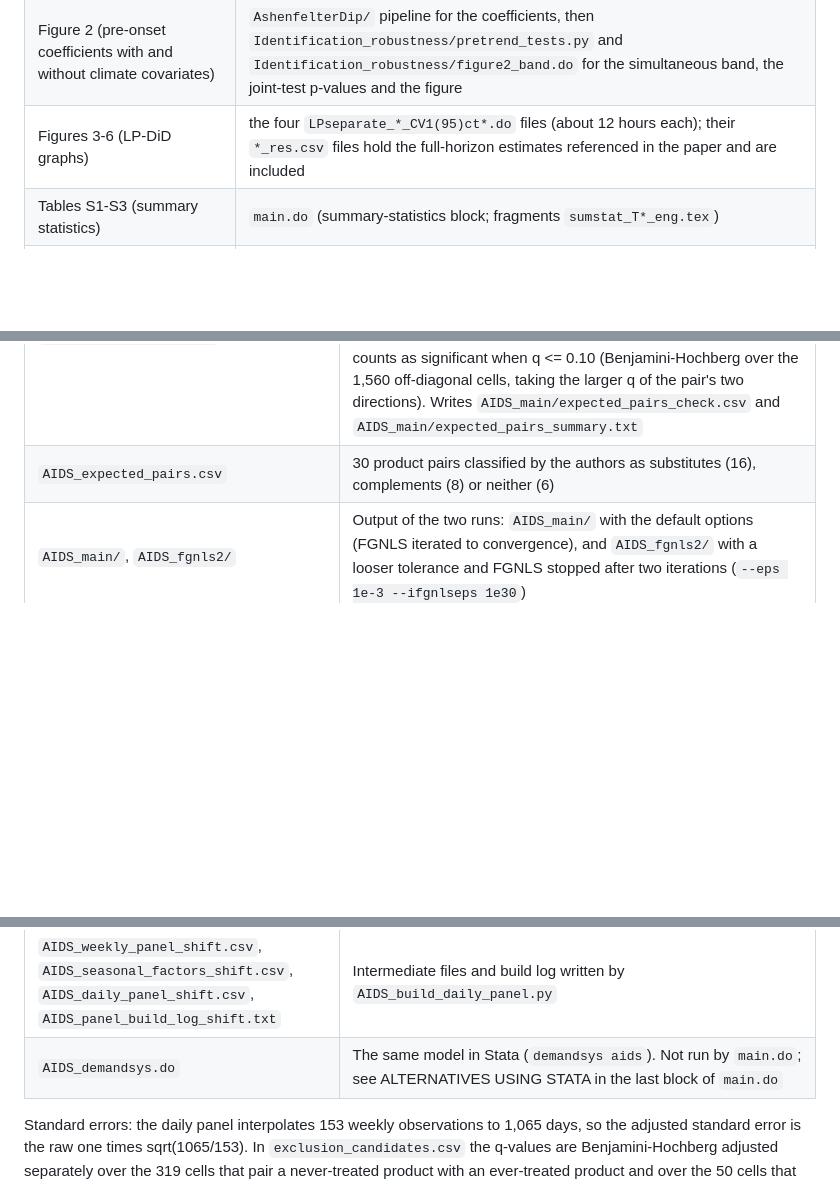
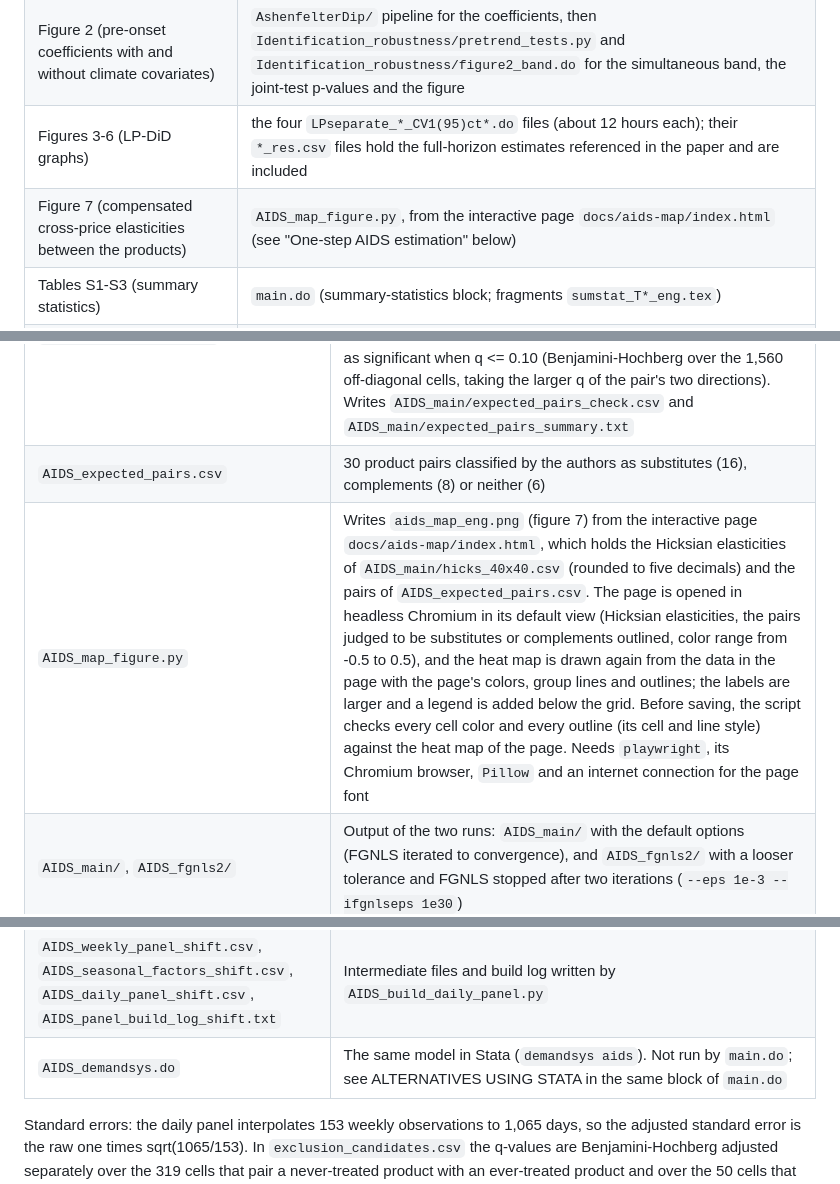
Before and after one commit to jayjeo/github_TRQ, a Markdown page: README.md, 3 parts joined by grey strips. GitHub-like rendering; blank space fills up the shorter version.

```diff
--- a/README.md
+++ b/README.md
@@ -40,6 +40,7 @@ Move them to the top folder before running `main.do`.
 | Figure 1 (retail prices around Quota Tariff onsets) | `AshenfelterDip/` pipeline (see the recipe block in `main.do`) |
 | Figure 2 (pre-onset coefficients with and without climate covariates) | `AshenfelterDip/` pipeline for the coefficients, then `Identification_robustness/pretrend_tests.py` and `Identification_robustness/figure2_band.do` for the simultaneous band, the joint-test p-values and the figure |
 | Figures 3-6 (LP-DiD graphs) | the four `LPseparate_*_CV1(95)ct*.do` files (about 12 hours each); their `*_res.csv` files hold the full-horizon estimates referenced in the paper and are included |
+| Figure 7 (compensated cross-price elasticities between the products) | `AIDS_map_figure.py`, from the interactive page `docs/aids-map/index.html` (see "One-step AIDS estimation" below) |
 | Tables S1-S3 (summary statistics) | `main.do` (summary-statistics block; fragments `sumstat_T*_eng.tex`) |
 | Table S4 (pre-treatment import dependence) | `Import_dependence/` (see "Pre-treatment import dependence" below) |
 | Table S5 (pineapple designation detail) | values hard-coded and verified in `main.do` (threshold-check block) |
@@ -82,12 +84,13 @@ The almost ideal demand system (AIDS) for 40 products is estimated in Python. Th
 | `AIDS_elasticities.py` | Reads the output of the two runs below. Writes `elasticities_long.csv` (raw and adjusted standard errors, Benjamini-Hochberg q-values), `hicks_40x40.csv` and `marshall_40x40.csv` into each folder, and the cells flagged under rules R1-R3 (defined below the table) into `AIDS_main/exclusion_candidates.csv` and `AIDS_main/exclusion_summary.txt` |
 | `AIDS_expected_pairs.py` | Checks the pairs in `AIDS_expected_pairs.csv` against `AIDS_main`, using the Hicksian elasticity of `item_a` with respect to the price of `item_b`: a substitute or complement pair agrees when the elasticity has the expected sign, and a pair classified as neither agrees when the elasticity lies between -0.10 and 0.10. A pair counts as significant when q <= 0.10 (Benjamini-Hochberg over the 1,560 off-diagonal cells, taking the larger q of the pair's two directions). Writes `AIDS_main/expected_pairs_check.csv` and `AIDS_main/expected_pairs_summary.txt` |
 | `AIDS_expected_pairs.csv` | 30 product pairs classified by the authors as substitutes (16), complements (8) or neither (6) |
+| `AIDS_map_figure.py` | Writes `aids_map_eng.png` (figure 7) from the interactive page `docs/aids-map/index.html`, which holds the Hicksian elasticities of `AIDS_main/hicks_40x40.csv` (rounded to five decimals) and the pairs of `AIDS_expected_pairs.csv`. The page is opened in headless Chromium in its default view (Hicksian elasticities, the pairs judged to be substitutes or complements outlined, color range from -0.5 to 0.5), and the heat map is drawn again from the data in the page with the page's colors, group lines and outlines; the labels are larger and a legend is added below the grid. Before saving, the script checks every cell color and every outline (its cell and line style) against the heat map of the page. Needs `playwright`, its Chromium browser, `Pillow` and an internet connection for the page font |
 | `AIDS_main/`, `AIDS_fgnls2/` | Output of the two runs: `AIDS_main/` with the default options (FGNLS iterated to convergence), and `AIDS_fgnls2/` with a looser tolerance and FGNLS stopped after two iterations (`--eps 1e-3 --ifgnlseps 1e30`) |
 | `AIDS_daily_panel_shift.dta` | Input: 1,065 days, 40 budget shares, 40 prices and total expenditure. Ships with the package |
 | `AIDS_build_daily_panel.py` | Optional step that rebuilds the input from `소비트렌드.txt`, `m4.dta` and `AIDS_item_map_40.csv` |
 | `AIDS_item_map_40.csv` | Item order (w01..w40 / p01..p40), ever-treated flag, the three pairs of closely related products (napa cabbage and young napa cabbage, green onion and scallion, radish and young summer radish) and the estimation group of the ever-treated products (1 = vegetables, 2 = fruits) |
 | `AIDS_weekly_panel_shift.csv`, `AIDS_seasonal_factors_shift.csv`, `AIDS_daily_panel_shift.csv`, `AIDS_panel_build_log_shift.txt` | Intermediate files and build log written by `AIDS_build_daily_panel.py` |
-| `AIDS_demandsys.do` | The same model in Stata (`demandsys aids`). Not run by `main.do`; see ALTERNATIVES USING STATA in the last block of `main.do` |
+| `AIDS_demandsys.do` | The same model in Stata (`demandsys aids`). Not run by `main.do`; see ALTERNATIVES USING STATA in the same block of `main.do` |
 
 Standard errors: the daily panel interpolates 153 weekly observations to 1,065 days, so the adjusted standard error is the raw one times sqrt(1065/153). In `exclusion_candidates.csv` the q-values are Benjamini-Hochberg adjusted separately over the 319 cells that pair a never-treated product with an ever-treated product and over the 50 cells that pair two ever-treated products of the same group; because vegetables and fruits are estimated in separate LP-DiD regressions, the 60 cells that pair an ever-treated vegetable with an ever-treated fruit are not used. The flags are defined as follows, where e is the elasticity of the cell. R1: q <= 0.10. R2: R1 and |e| >= 0.10. R3: R1, and the `AIDS_fgnls2` run also gives q <= 0.10 with the same sign.
 
```
Also changed, not shown: other parts of README.md (+4 -3 lines).
